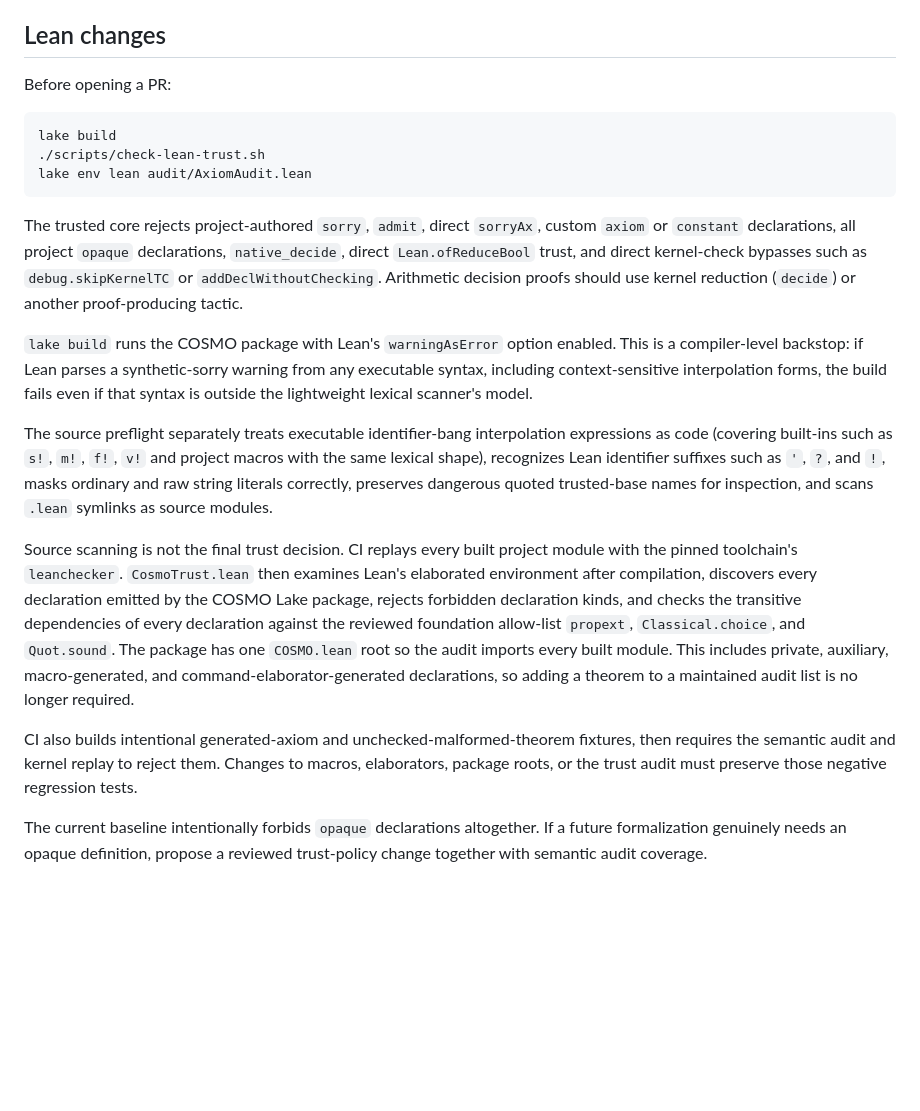
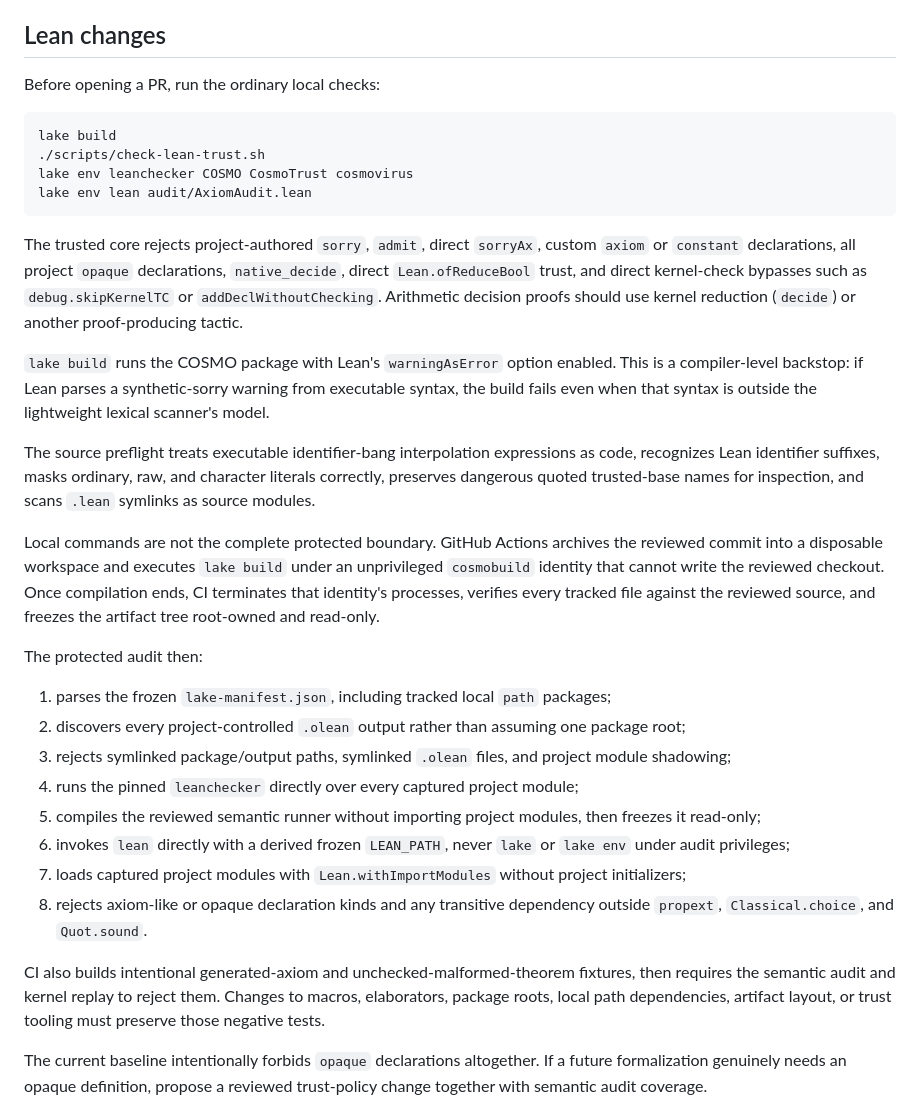
Before and after one commit to QSOLKCB/COSMO, a Markdown page: CONTRIBUTING.md, the part around the change. Rendered like a GitHub page; blank space fills up the shorter version.

Commit message:
Clarify protected Lean audit boundary

````diff
--- a/CONTRIBUTING.md
+++ b/CONTRIBUTING.md
@@ -16,23 +16,35 @@ A formal theorem about a project-defined label does not automatically establish
 
 ## Lean changes
 
-Before opening a PR:
+Before opening a PR, run the ordinary local checks:
 
 ```bash
 lake build
 ./scripts/check-lean-trust.sh
+lake env leanchecker COSMO CosmoTrust cosmovirus
 lake env lean audit/AxiomAudit.lean
 ```
 
 The trusted core rejects project-authored `sorry`, `admit`, direct `sorryAx`, custom `axiom` or `constant` declarations, all project `opaque` declarations, `native_decide`, direct `Lean.ofReduceBool` trust, and direct kernel-check bypasses such as `debug.skipKernelTC` or `addDeclWithoutChecking`. Arithmetic decision proofs should use kernel reduction (`decide`) or another proof-producing tactic.
 
-`lake build` runs the COSMO package with Lean's `warningAsError` option enabled. This is a compiler-level backstop: if Lean parses a synthetic-sorry warning from any executable syntax, including context-sensitive interpolation forms, the build fails even if that syntax is outside the lightweight lexical scanner's model.
+`lake build` runs the COSMO package with Lean's `warningAsError` option enabled. This is a compiler-level backstop: if Lean parses a synthetic-sorry warning from executable syntax, the build fails even when that syntax is outside the lightweight lexical scanner's model.
 
-The source preflight separately treats executable identifier-bang interpolation expressions as code (covering built-ins such as `s!`, `m!`, `f!`, `v!` and project macros with the same lexical shape), recognizes Lean identifier suffixes such as `'`, `?`, and `!`, masks ordinary and raw string literals correctly, preserves dangerous quoted trusted-base names for inspection, and scans `.lean` symlinks as source modules.
+The source preflight treats executable identifier-bang interpolation expressions as code, recognizes Lean identifier suffixes, masks ordinary, raw, and character literals correctly, preserves dangerous quoted trusted-base names for inspection, and scans `.lean` symlinks as source modules.
 
-Source scanning is not the final trust decision. CI replays every built project module with the pinned toolchain's `leanchecker`. `CosmoTrust.lean` then examines Lean's elaborated environment after compilation, discovers every declaration emitted by the COSMO Lake package, rejects forbidden declaration kinds, and checks the transitive dependencies of every declaration against the reviewed foundation allow-list `propext`, `Classical.choice`, and `Quot.sound`. The package has one `COSMO.lean` root so the audit imports every built module. This includes private, auxiliary, macro-generated, and command-elaborator-generated declarations, so adding a theorem to a maintained audit list is no longer required.
+Local commands are not the complete protected boundary. GitHub Actions archives the reviewed commit into a disposable workspace and executes `lake build` under an unprivileged `cosmobuild` identity that cannot write the reviewed checkout. Once compilation ends, CI terminates that identity's processes, verifies every tracked file against the reviewed source, and freezes the artifact tree root-owned and read-only.
 
-CI also builds intentional generated-axiom and unchecked-malformed-theorem fixtures, then requires the semantic audit and kernel replay to reject them. Changes to macros, elaborators, package roots, or the trust audit must preserve those negative regression tests.
+The protected audit then:
+
+1. parses the frozen `lake-manifest.json`, including tracked local `path` packages;
+2. discovers every project-controlled `.olean` output rather than assuming one package root;
+3. rejects symlinked package/output paths, symlinked `.olean` files, and project module shadowing;
+4. runs the pinned `leanchecker` directly over every captured project module;
+5. compiles the reviewed semantic runner without importing project modules, then freezes it read-only;
+6. invokes `lean` directly with a derived frozen `LEAN_PATH`, never `lake` or `lake env` under audit privileges;
+7. loads captured project modules with `Lean.withImportModules` without project initializers;
+8. rejects axiom-like or opaque declaration kinds and any transitive dependency outside `propext`, `Classical.choice`, and `Quot.sound`.
+
+CI also builds intentional generated-axiom and unchecked-malformed-theorem fixtures, then requires the semantic audit and kernel replay to reject them. Changes to macros, elaborators, package roots, local path dependencies, artifact layout, or trust tooling must preserve those negative tests.
 
 The current baseline intentionally forbids `opaque` declarations altogether. If a future formalization genuinely needs an opaque definition, propose a reviewed trust-policy change together with semantic audit coverage.
 
````
